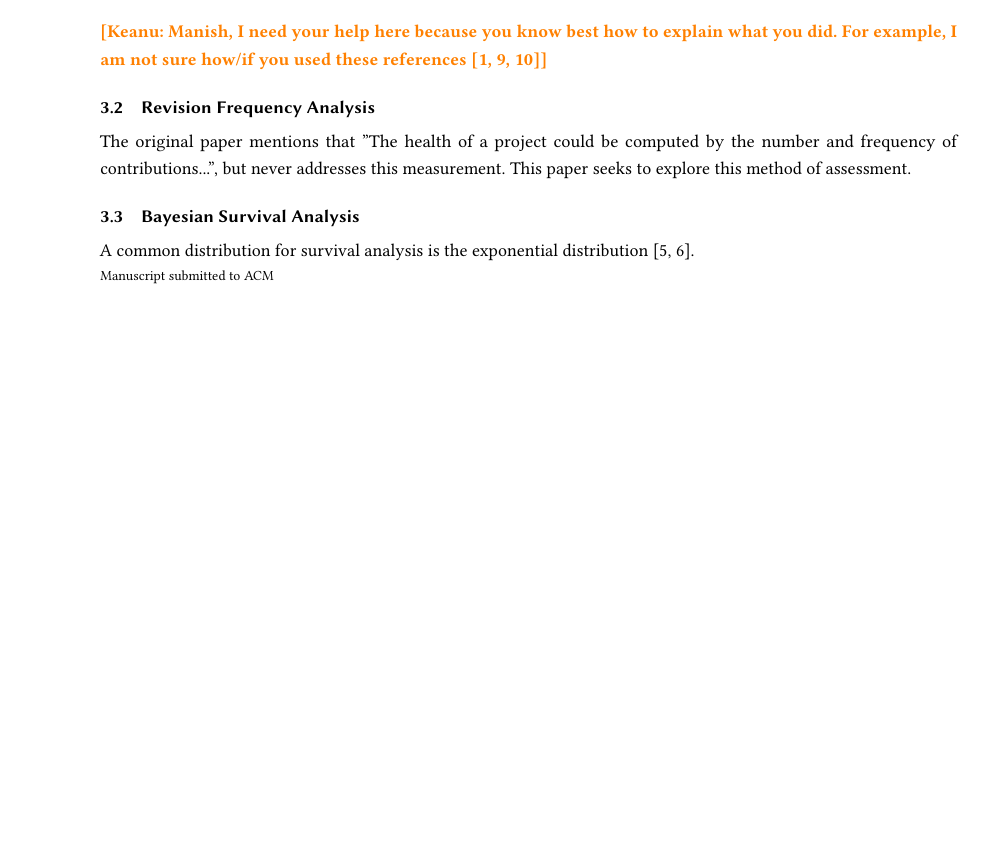
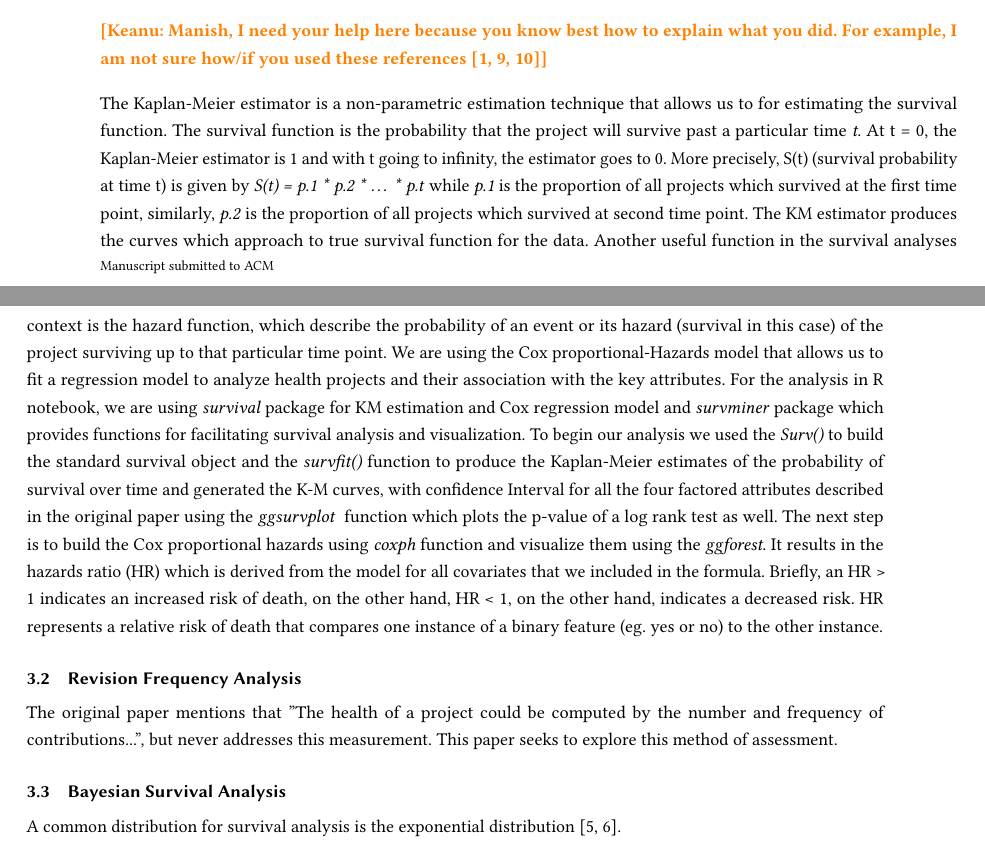
Before and after one commit to DerekRobin/Survival-Analysis-of-OSS-Projects, a LaTeX paper (report/report.tex): part of page 4 of 9 before the commit and two parts of pages 4 and 5 of 9 after it, the two joined at a grey line, cut so that both start at the same text, the shorter picture padded with empty space. Compiled offline with pdfLaTeX.

Commit message:
note on kaplan meir and cox replication

```diff
--- a/report/report.tex
+++ b/report/report.tex
@@ -238,6 +238,20 @@ The analysis was carried out using an R notebook (this can be found in the repos
 
 \keanu{Manish, I need your help here because you know best how to explain what you did. For example, I am not sure how/if you used these references \cite{survivalRpackage, stel2011cox, stel2011kaplan}}
 
+The Kaplan-Meier estimator is a non-parametric estimation technique that allows us to for estimating the survival function.
+The survival function is the probability that the project will survive past a particular time \textit{t}.
+At t = 0, the Kaplan-Meier estimator is 1 and with t going to infinity, the estimator goes to 0.
+More precisely, S(t) (survival probability at time t) is given by  \textit{S(t) = p.1 * p.2 * … * p.t} while \textit{p.1} is the proportion of all projects which survived at the first time point, similarly, \textit{p.2} is the proportion of all projects which survived at second time point.
+The KM estimator produces the curves which approach to true survival function for the data.
+Another useful function in the survival analyses context is the hazard function, which describe the probability of an event or its hazard (survival in this case) of the project surviving up to that particular time point.
+We are using the Cox proportional-Hazards model that allows us to fit a regression model to analyze health projects and their association with the key attributes.
+For the analysis in R notebook, we are using \textit{survival} package for KM estimation and Cox regression model and \textit{survminer} package which provides functions for facilitating survival analysis and visualization.
+To begin our analysis we used the \textit{Surv()} to build the standard survival object and the \textit{survfit()} function to produce the Kaplan-Meier estimates of the probability of survival over time and generated the K-M curves, with confidence Interval for all the four factored attributes described in the original paper using the \textit{ggsurvplot } function which plots the p-value of a log rank test as well.
+The next step is to build the Cox proportional hazards using \textit{coxph} function and visualize them using the \textit{ggforest}.
+It results in the hazards ratio (HR) which is derived from the model for all covariates that we included in the formula.
+Briefly, an HR > 1 indicates an increased risk of death, on the other hand, HR < 1, on the other hand, indicates a decreased risk.
+HR represents a relative risk of death that compares one instance of a binary feature (eg. yes or no) to the other instance.
+
 % From proposal:
 % The K-M estimator is used to estimate the survival function. In our use case, the K-M estimator will estimate the probability that the duration of a project is longer than time $t$. The other analysis we will be performing is fitting a Cox Proportional-Hazards model. The Cox Proportional-Hazards model is a regression model that will allow us to investigate the association between the survival of a project and its key attributes.
 
```
